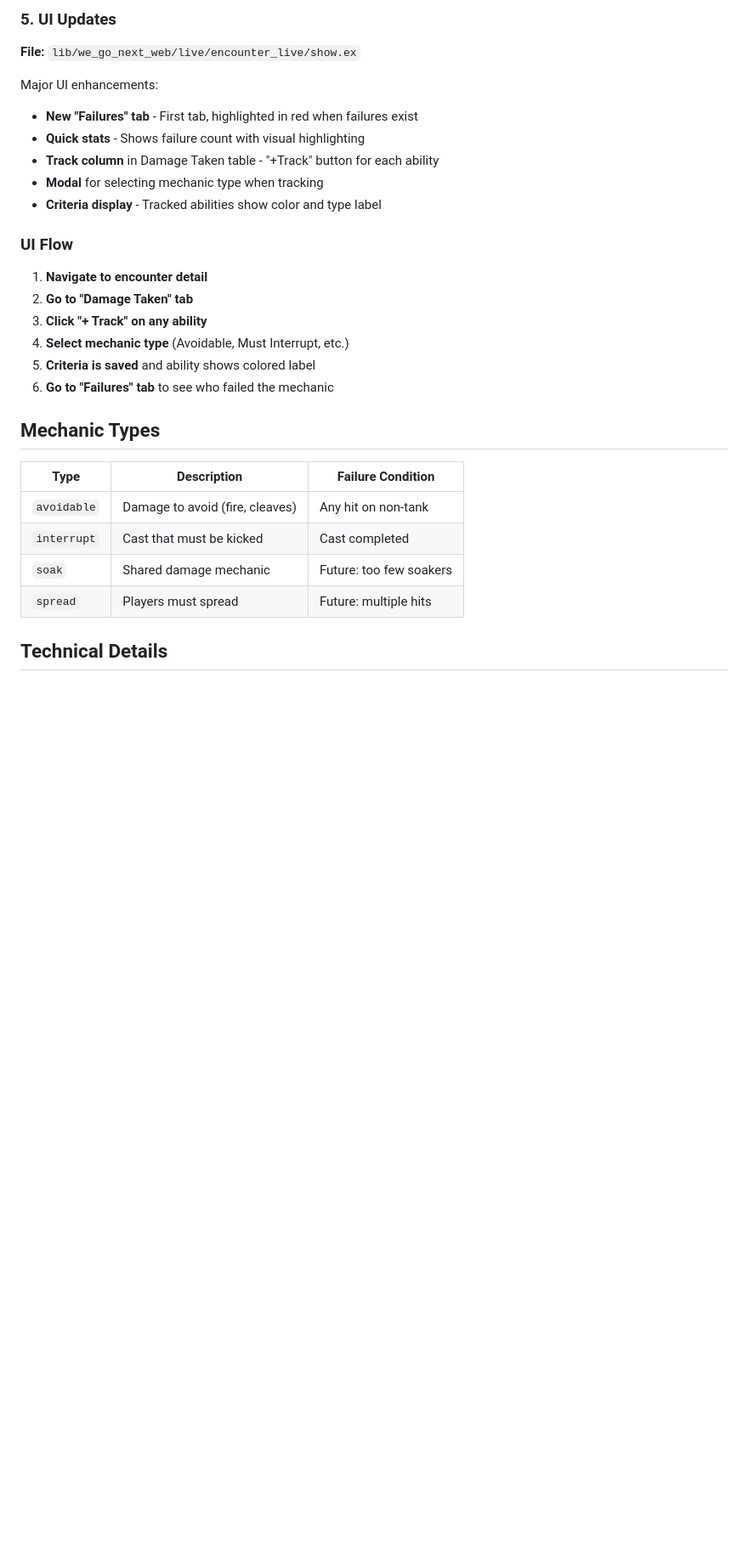
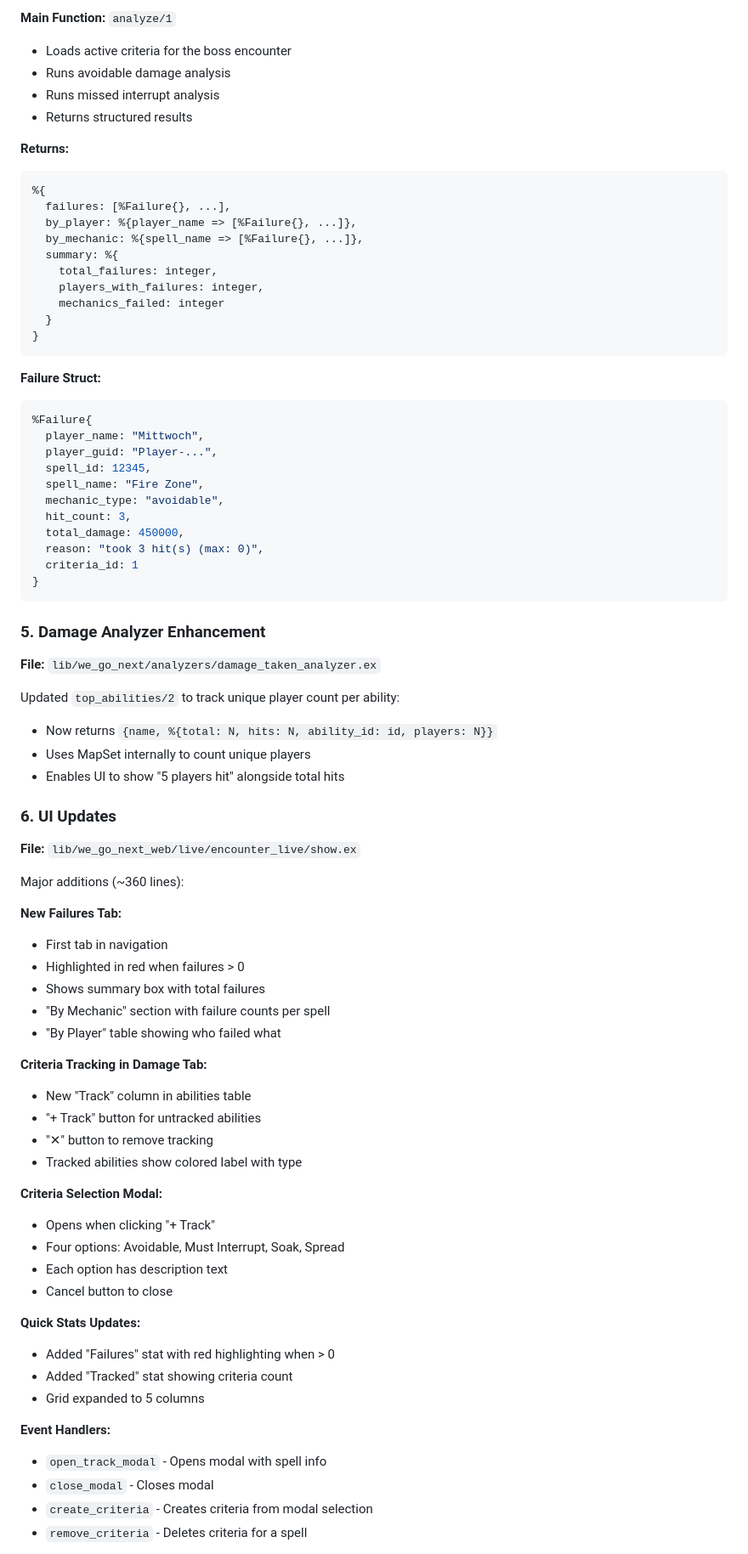
Before and after one commit to rpmessner/we_go_next_dev, a Markdown page: docs/sessions/2025-11-27_criteria_system_implementation.md, the part around one of its changes. Shown at 85% size. Drawn GitHub-style; blank space fills up the shorter version.

````diff
--- a/docs/sessions/2025-11-27_criteria_system_implementation.md
+++ b/docs/sessions/2025-11-27_criteria_system_implementation.md
@@ -50,31 +68,79 @@ New analyzer that:
 
-### 5. UI Updates
+**Main Function:** `analyze/1`
+- Loads active criteria for the boss encounter
+- Runs avoidable damage analysis
+- Runs missed interrupt analysis
+- Returns structured results
+
+**Returns:**
+```elixir
+%{
+  failures: [%Failure{}, ...],
+  by_player: %{player_name => [%Failure{}, ...]},
+  by_mechanic: %{spell_name => [%Failure{}, ...]},
+  summary: %{
+    total_failures: integer,
+    players_with_failures: integer,
+    mechanics_failed: integer
+  }
+}
+```
+
+**Failure Struct:**
+```elixir
+%Failure{
+  player_name: "Mittwoch",
+  player_guid: "Player-...",
+  spell_id: 12345,
+  spell_name: "Fire Zone",
+  mechanic_type: "avoidable",
+  hit_count: 3,
+  total_damage: 450000,
+  reason: "took 3 hit(s) (max: 0)",
+  criteria_id: 1
+}
+```
+
+### 5. Damage Analyzer Enhancement
+**File:** `lib/we_go_next/analyzers/damage_taken_analyzer.ex`
+
+Updated `top_abilities/2` to track unique player count per ability:
+- Now returns `{name, %{total: N, hits: N, ability_id: id, players: N}}`
+- Uses MapSet internally to count unique players
+- Enables UI to show "5 players hit" alongside total hits
+
+### 6. UI Updates
 **File:** `lib/we_go_next_web/live/encounter_live/show.ex`
 
-Major UI enhancements:
-- **New "Failures" tab** - First tab, highlighted in red when failures exist
-- **Quick stats** - Shows failure count with visual highlighting
-- **Track column** in Damage Taken table - "+Track" button for each ability
-- **Modal** for selecting mechanic type when tracking
-- **Criteria display** - Tracked abilities show color and type label
+Major additions (~360 lines):
 
-### UI Flow
+**New Failures Tab:**
+- First tab in navigation
+- Highlighted in red when failures > 0
+- Shows summary box with total failures
+- "By Mechanic" section with failure counts per spell
+- "By Player" table showing who failed what
 
-1. **Navigate to encounter detail**
-2. **Go to "Damage Taken" tab**
-3. **Click "+ Track" on any ability**
-4. **Select mechanic type** (Avoidable, Must Interrupt, etc.)
-5. **Criteria is saved** and ability shows colored label
-6. **Go to "Failures" tab** to see who failed the mechanic
+**Criteria Tracking in Damage Tab:**
+- New "Track" column in abilities table
+- "+ Track" button for untracked abilities
+- "✕" button to remove tracking
+- Tracked abilities show colored label with type
 
-## Mechanic Types
+**Criteria Selection Modal:**
+- Opens when clicking "+ Track"
+- Four options: Avoidable, Must Interrupt, Soak, Spread
+- Each option has description text
+- Cancel button to close
 
-| Type | Description | Failure Condition |
-|------|-------------|-------------------|
-| `avoidable` | Damage to avoid (fire, cleaves) | Any hit on non-tank |
-| `interrupt` | Cast that must be kicked | Cast completed |
-| `soak` | Shared damage mechanic | Future: too few soakers |
-| `spread` | Players must spread | Future: multiple hits |
+**Quick Stats Updates:**
+- Added "Failures" stat with red highlighting when > 0
+- Added "Tracked" stat showing criteria count
+- Grid expanded to 5 columns
 
-## Technical Details
+**Event Handlers:**
+- `open_track_modal` - Opens modal with spell info
+- `close_modal` - Closes modal
+- `create_criteria` - Creates criteria from modal selection
+- `remove_criteria` - Deletes criteria for a spell
 
````
Also changed, not shown: other parts of docs/sessions/2025-11-27_criteria_system_implementation.md (+183 -83 lines).
